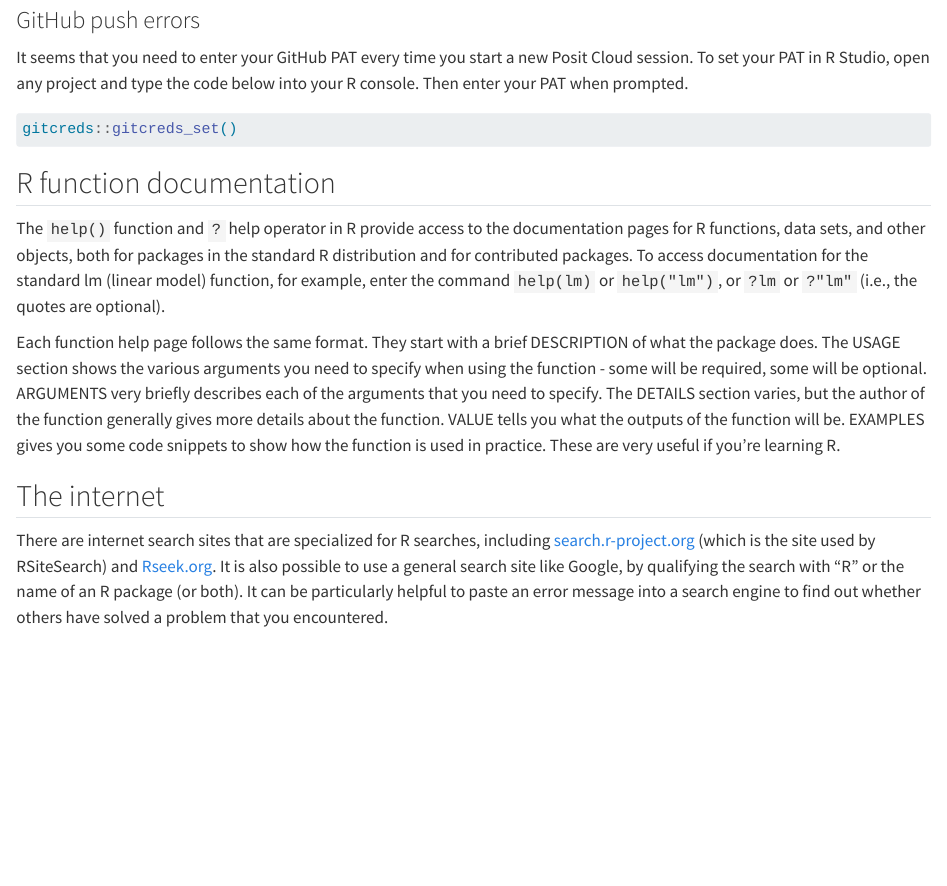
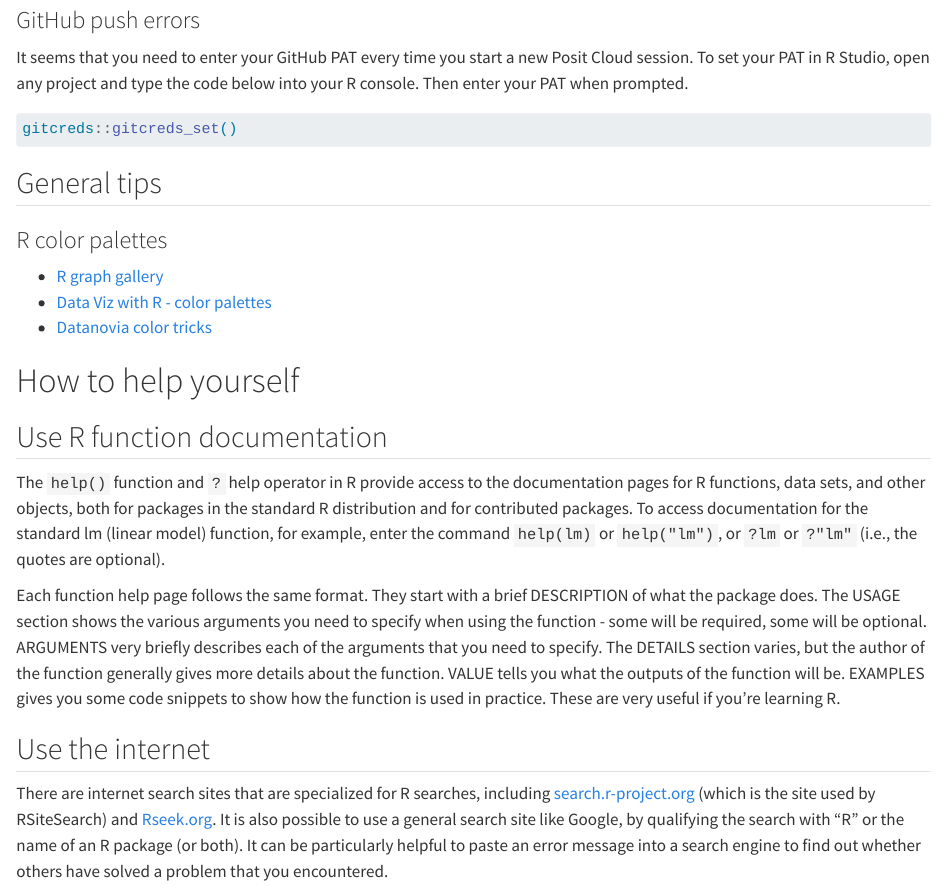
Before and after one commit to MRNE222-sp25/website, a Quarto document (05-help.qmd): the page in a window 1100 px wide, from 170 px down. Rendered offline with R 4.5, knitr and Pandoc in place of Quarto, with nearby package versions.

Commit message:
update help

````diff
--- a/05-help.qmd
+++ b/05-help.qmd
@@ -7,18 +7,28 @@
 ### GitHub push errors
 
 It seems that you need to enter your GitHub PAT every time you start a new Posit Cloud session. To set your PAT in R Studio, open any project and type the code below into your R console. Then enter your PAT when prompted.
+
 ```{r echo=TRUE, eval=FALSE}
 gitcreds::gitcreds_set()
 ```
 
+## General tips
 
-## R function documentation
+### R color palettes
+
+- [R graph gallery](https://r-graph-gallery.com/ggplot2-color.html)
+- [Data Viz with R - color palettes](https://datavizs24.classes.andrewheiss.com/resource/colors.html)
+- [Datanovia color tricks](https://www.datanovia.com/en/blog/ggplot-colors-best-tricks-you-will-love/)
+
+# How to help yourself
+
+## Use R function documentation
 
 The `help()` function and `?` help operator in R provide access to the documentation pages for R functions, data sets, and other objects, both for packages in the standard R distribution and for contributed packages. To access documentation for the standard lm (linear model) function, for example, enter the command `help(lm)` or `help("lm")`, or `?lm` or `?"lm"` (i.e., the quotes are optional).
 
 Each function help page follows the same format. They start with a brief DESCRIPTION of what the package does. The USAGE section shows the various arguments you need to specify when using the function - some will be required, some will be optional. ARGUMENTS very briefly describes each of the arguments that you need to specify. The DETAILS section varies, but the author of the function generally gives more details about the function. VALUE tells you what the outputs of the function will be. EXAMPLES gives you some code snippets to show how the function is used in practice. These are very useful if you're learning R.
 
-## The internet
+## Use the internet
 
 There are internet search sites that are specialized for R searches, including [search.r-project.org](search.r-project.org) (which is the site used by RSiteSearch) and [Rseek.org](https://rseek.org/). It is also possible to use a general search site like Google, by qualifying the search with "R" or the name of an R package (or both). It can be particularly helpful to paste an error message into a search engine to find out whether others have solved a problem that you encountered.
 
````
Also changed, not shown: docs/search.json, ~$schedule.xlsx (deleted), 2 other files.
